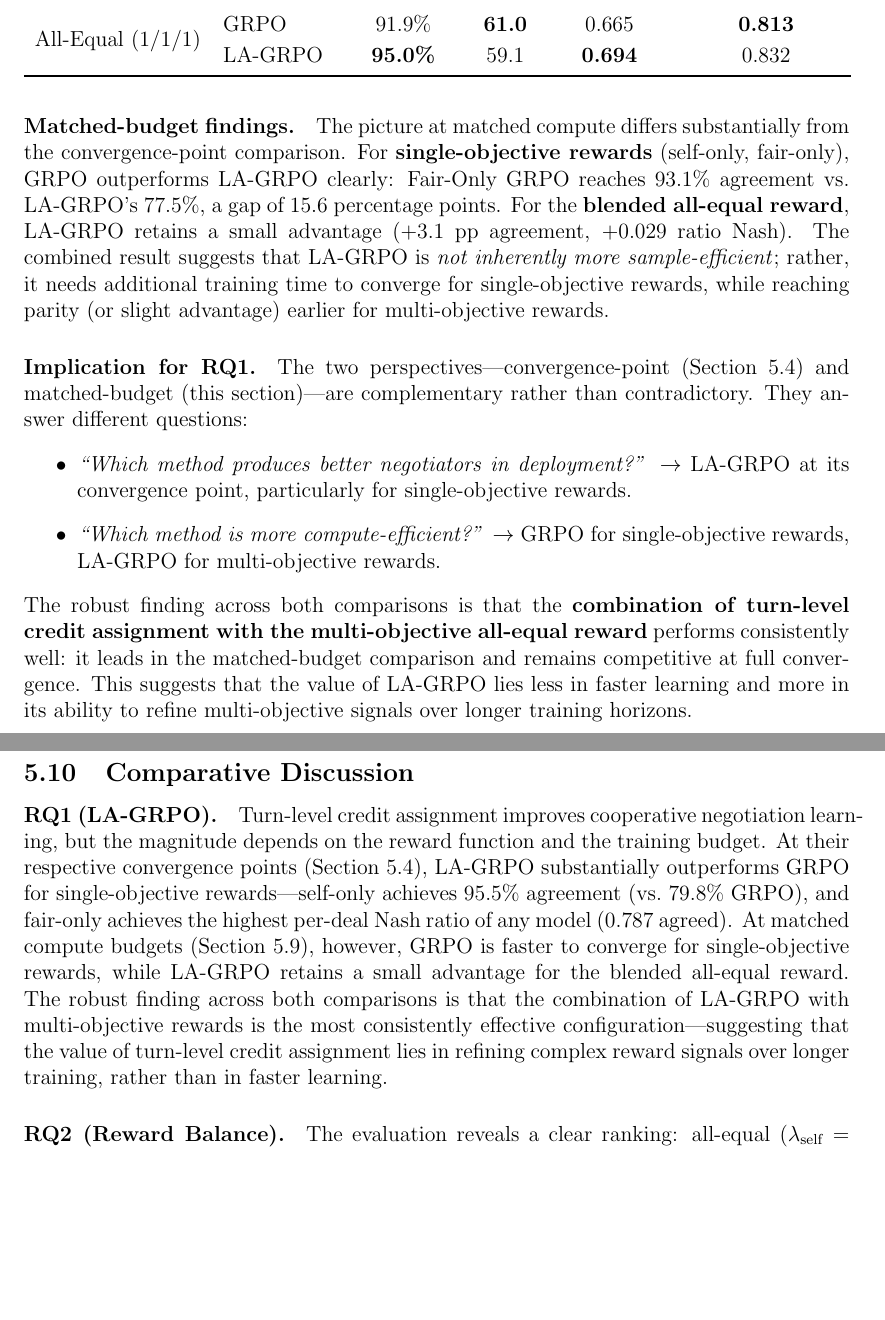
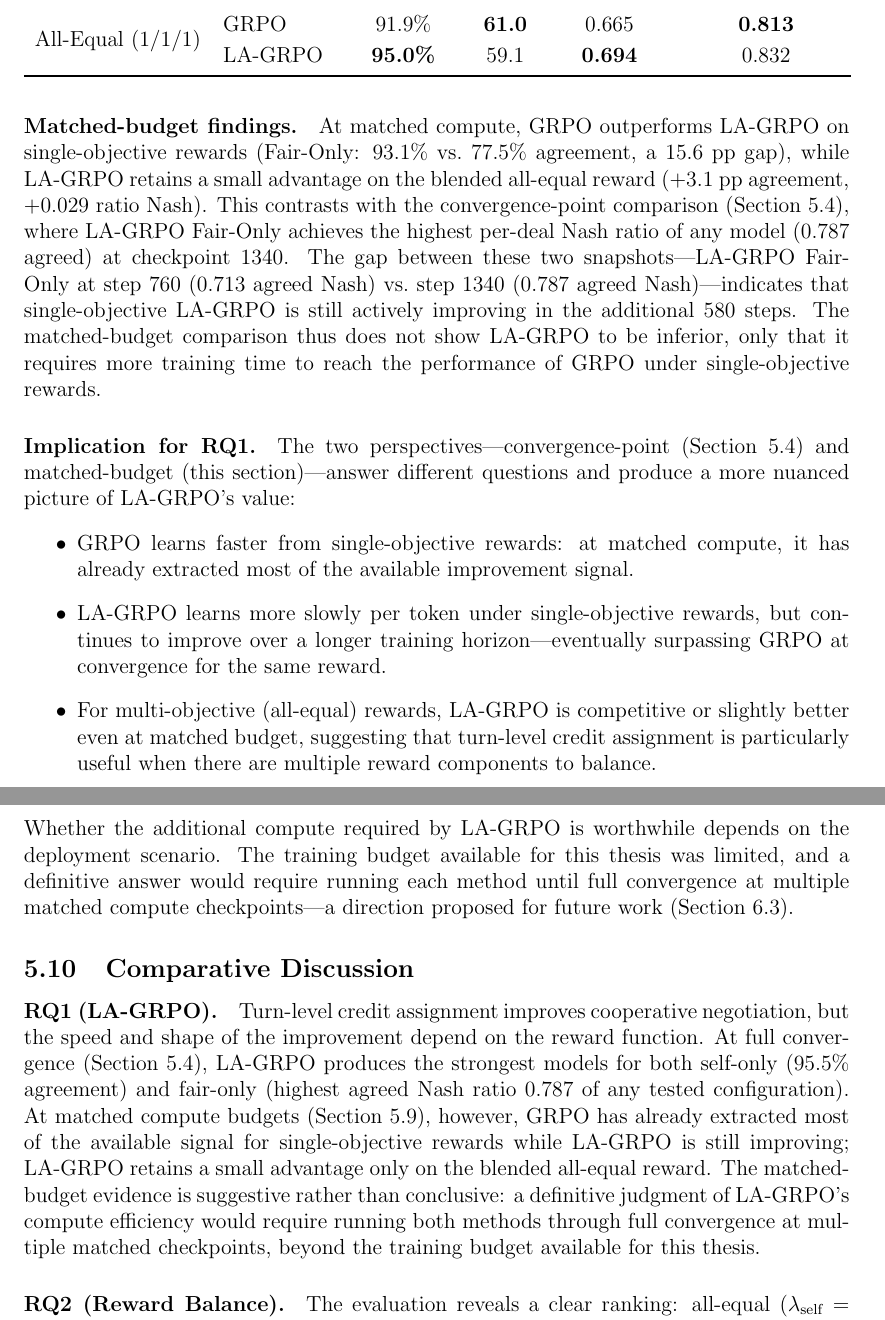
Before and after one commit to migub/master_thesis, a LaTeX document (main.tex): two parts of pages 39 and 40 of 54, joined at a grey line, cut so that both start at the same text, the shorter picture padded with empty space. Compiled offline with pdfLaTeX.

Commit message:
fix: nuance matched-budget interpretation — LA-GRPO Fair-Only still improving at step 760, full conclusion requires more compute

```diff
--- a/main.tex
+++ b/main.tex
@@ -1063,19 +1063,20 @@ Base & --- & 76.4\% & 48.4 & 0.570 & 0.680 \\
 \end{tabular}
 \end{table}
 
-\paragraph{Matched-budget findings.} The picture at matched compute differs substantially from the convergence-point comparison. For \textbf{single-objective rewards} (self-only, fair-only), GRPO outperforms LA-GRPO clearly: Fair-Only GRPO reaches $93.1\%$ agreement vs.\ LA-GRPO's $77.5\%$, a gap of $15.6$ percentage points. For the \textbf{blended all-equal reward}, LA-GRPO retains a small advantage ($+3.1$ pp agreement, $+0.029$ ratio Nash). The combined result suggests that LA-GRPO is \emph{not inherently more sample-efficient}; rather, it needs additional training time to converge for single-objective rewards, while reaching parity (or slight advantage) earlier for multi-objective rewards.
-
-\paragraph{Implication for RQ1.} The two perspectives---convergence-point (Section~\ref{sec:grpo_vs_lagrpo}) and matched-budget (this section)---are complementary rather than contradictory. They answer different questions:
+\paragraph{Matched-budget findings.} At matched compute, GRPO outperforms LA-GRPO on single-objective rewards (Fair-Only: $93.1\%$ vs.\ $77.5\%$ agreement, a $15.6$ pp gap), while LA-GRPO retains a small advantage on the blended all-equal reward ($+3.1$ pp agreement, $+0.029$ ratio Nash). This contrasts with the convergence-point comparison (Section~\ref{sec:grpo_vs_lagrpo}), where LA-GRPO Fair-Only achieves the highest per-deal Nash ratio of any model ($0.787$ agreed) at checkpoint 1340. The gap between these two snapshots---LA-GRPO Fair-Only at step 760 ($0.713$ agreed Nash) vs.\ step 1340 ($0.787$ agreed Nash)---indicates that single-objective LA-GRPO is still actively improving in the additional $580$ steps. The matched-budget comparison thus does not show LA-GRPO to be inferior, only that it requires more training time to reach the performance of GRPO under single-objective rewards.
+
+\paragraph{Implication for RQ1.} The two perspectives---convergence-point (Section~\ref{sec:grpo_vs_lagrpo}) and matched-budget (this section)---answer different questions and produce a more nuanced picture of LA-GRPO's value:
 \begin{itemize}
-    \item \emph{``Which method produces better negotiators in deployment?''} $\to$ LA-GRPO at its convergence point, particularly for single-objective rewards.
-    \item \emph{``Which method is more compute-efficient?''} $\to$ GRPO for single-objective rewards, LA-GRPO for multi-objective rewards.
+    \item GRPO learns faster from single-objective rewards: at matched compute, it has already extracted most of the available improvement signal.
+    \item LA-GRPO learns more slowly per token under single-objective rewards, but continues to improve over a longer training horizon---eventually surpassing GRPO at convergence for the same reward.
+    \item For multi-objective (all-equal) rewards, LA-GRPO is competitive or slightly better even at matched budget, suggesting that turn-level credit assignment is particularly useful when there are multiple reward components to balance.
 \end{itemize}
-The robust finding across both comparisons is that the \textbf{combination of turn-level credit assignment with the multi-objective all-equal reward} performs consistently well: it leads in the matched-budget comparison and remains competitive at full convergence. This suggests that the value of LA-GRPO lies less in faster learning and more in its ability to refine multi-objective signals over longer training horizons.
+Whether the additional compute required by LA-GRPO is worthwhile depends on the deployment scenario. The training budget available for this thesis was limited, and a definitive answer would require running each method until full convergence at multiple matched compute checkpoints---a direction proposed for future work (Section~\ref{sec:future_directions}).
 
 
 \subsection{Comparative Discussion}
 
-\paragraph{RQ1 (LA-GRPO).} Turn-level credit assignment improves cooperative negotiation learning, but the magnitude depends on the reward function and the training budget. At their respective convergence points (Section~\ref{sec:grpo_vs_lagrpo}), LA-GRPO substantially outperforms GRPO for single-objective rewards---self-only achieves $95.5\%$ agreement (vs.\ $79.8\%$ GRPO), and fair-only achieves the highest per-deal Nash ratio of any model ($0.787$ agreed). At matched compute budgets (Section~\ref{sec:matched_budget}), however, GRPO is faster to converge for single-objective rewards, while LA-GRPO retains a small advantage for the blended all-equal reward. The robust finding across both comparisons is that the combination of LA-GRPO with multi-objective rewards is the most consistently effective configuration---suggesting that the value of turn-level credit assignment lies in refining complex reward signals over longer training, rather than in faster learning.
+\paragraph{RQ1 (LA-GRPO).} Turn-level credit assignment improves cooperative negotiation, but the speed and shape of the improvement depend on the reward function. At full convergence (Section~\ref{sec:grpo_vs_lagrpo}), LA-GRPO produces the strongest models for both self-only ($95.5\%$ agreement) and fair-only (highest agreed Nash ratio $0.787$ of any tested configuration). At matched compute budgets (Section~\ref{sec:matched_budget}), however, GRPO has already extracted most of the available signal for single-objective rewards while LA-GRPO is still improving; LA-GRPO retains a small advantage only on the blended all-equal reward. The matched-budget evidence is suggestive rather than conclusive: a definitive judgment of LA-GRPO's compute efficiency would require running both methods through full convergence at multiple matched checkpoints, beyond the training budget available for this thesis.
 
 \paragraph{RQ2 (Reward Balance).} The evaluation reveals a clear ranking: all-equal ($\lambda_{\text{self}} = \lambda_{\text{welfare}} = \lambda_{\text{fair}} = 1.0$) outperforms all other configurations, followed by fair-only, self-fair-equal, and self-only. This refutes hypothesis H3, which predicted that all-equal would underperform due to the welfare term's zero variance in distributive games. Instead, the combination of all three reward components proves most effective---the welfare term provides complementary signal in integrative settings that Nash product alone does not capture. Removing welfare (self-fair-equal vs.\ all-equal) significantly hurts performance ($p < 0.001$ on agreement rate), and pure self-interest (self-only) fails to improve cooperative metrics over baseline at all. The Nash product remains the strongest \emph{individual} cooperative signal (fair-only $\gg$ self-only), consistent with \citet{caragiannis2019unreasonable}, but combining it with welfare and self-interest yields the best results.
 
```
Also changed, not shown: main.tex (2 more changed lines).
